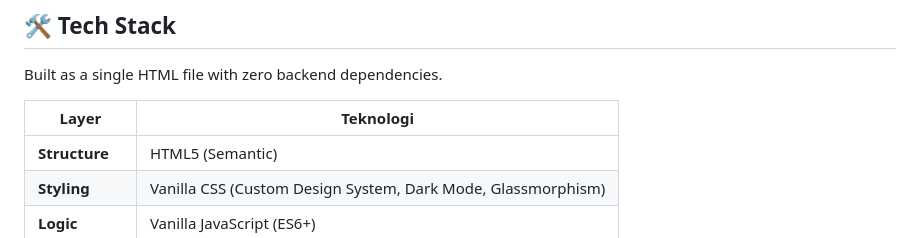
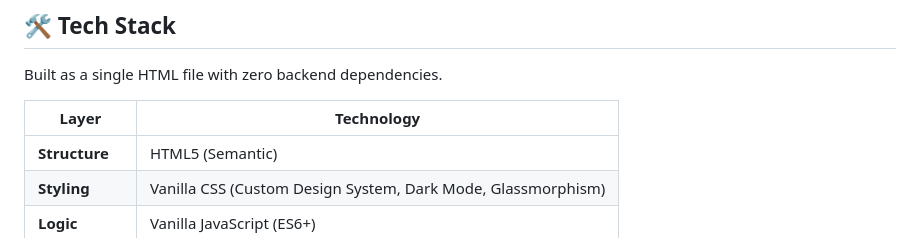
Before and after one commit to dspawekas/rakamin-workforce-intelligence, a Markdown page: README.md, the part around the change. Rendered like a GitHub page.

```diff
--- a/README.md
+++ b/README.md
@@ -62,7 +62,7 @@ A working prototype demonstrating how a data reconciliation and AI enrichment la
 
 Built as a single HTML file with zero backend dependencies.
 
-| Layer | Teknologi |
+| Layer | Technology |
 |---|---|
 | **Structure** | HTML5 (Semantic) |
 | **Styling** | Vanilla CSS (Custom Design System, Dark Mode, Glassmorphism) |
```
